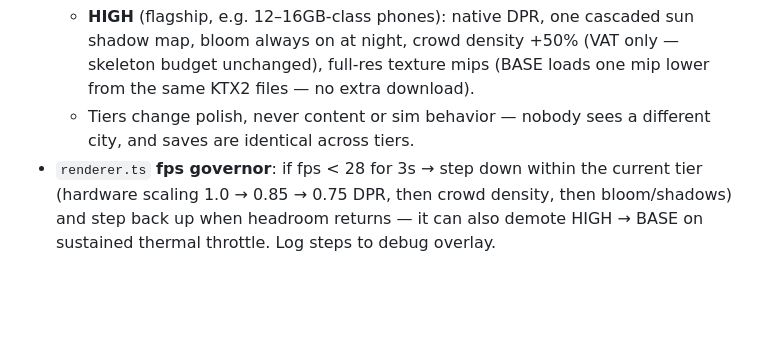
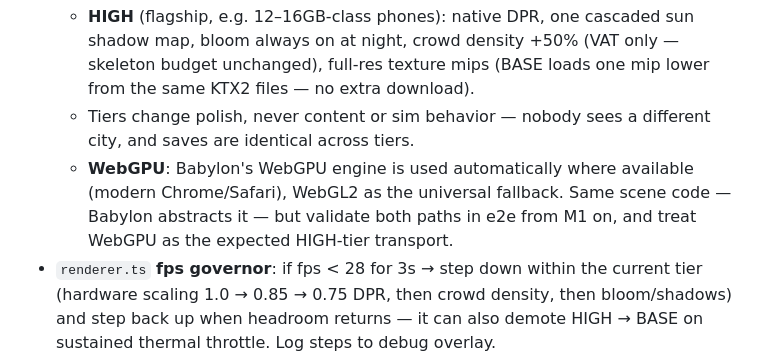
Before and after one commit to dashattackman/example_dashboard, a Markdown page: docs/06-mobile-performance.md, the part around the change. GitHub-like rendering; blank space fills up the shorter version.

Commit message:
Perf: WebGPU-first where available, WebGL2 fallback, both validated in e2e
Co-Authored-By: Claude Fable 5 <noreply@anthropic.com>
Claude-Session: https://claude.ai/code/session_01TMN6nhmbXwWtQ3rGnnrKgK

```diff
--- a/docs/06-mobile-performance.md
+++ b/docs/06-mobile-performance.md
@@ -54,6 +54,7 @@ Exceeding a budget is a build failure conversation, not a shrug.
   - **BASE** (mid-range): the budget table as written. Blob shadows, no post, 0.85–1.0 DPR.
   - **HIGH** (flagship, e.g. 12–16GB-class phones): native DPR, one cascaded sun shadow map, bloom always on at night, crowd density +50% (VAT only — skeleton budget unchanged), full-res texture mips (BASE loads one mip lower from the same KTX2 files — no extra download).
   - Tiers change polish, never content or sim behavior — nobody sees a different city, and saves are identical across tiers.
+  - **WebGPU**: Babylon's WebGPU engine is used automatically where available (modern Chrome/Safari), WebGL2 as the universal fallback. Same scene code — Babylon abstracts it — but validate both paths in e2e from M1 on, and treat WebGPU as the expected HIGH-tier transport.
 - `renderer.ts` **fps governor**: if fps < 28 for 3s → step down within the current tier (hardware scaling 1.0 → 0.85 → 0.75 DPR, then crowd density, then bloom/shadows) and step back up when headroom returns — it can also demote HIGH → BASE on sustained thermal throttle. Log steps to debug overlay.
 - Pause sim + render on `visibilitychange` (backgrounded tab) — battery respect is retention.
 - Touch input on `pointer` events with no passive-listener violations; UI in DOM so the GPU never rasterizes menus.
```
